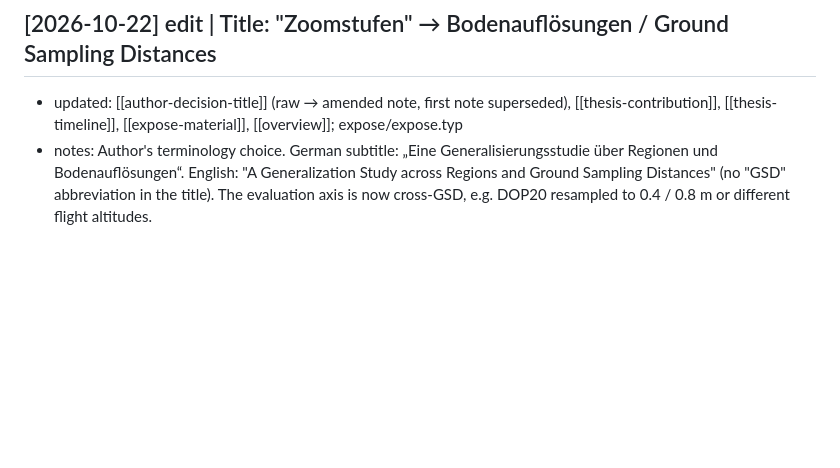
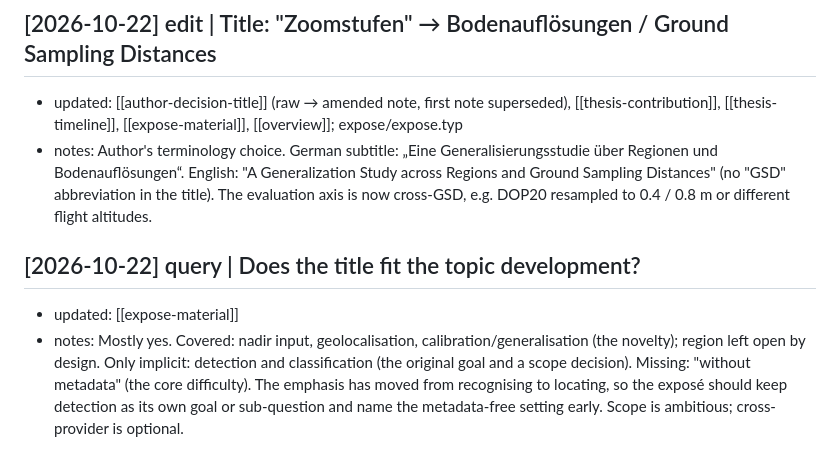
Before and after one commit to kskgwyw-mij/geospatial-intel-brainwork, a Markdown page: wiki/log.md, the part around the change. Rendered like a GitHub page; blank space fills up the shorter version.

```diff
--- a/wiki/log.md
+++ b/wiki/log.md
@@ -229,3 +229,7 @@ Latest entries: `grep "^## \[" wiki/log.md | tail -5`
 ## [2026-10-22] edit | Title: "Zoomstufen" → Bodenauflösungen / Ground Sampling Distances
 - updated: [[author-decision-title]] (raw → amended note, first note superseded), [[thesis-contribution]], [[thesis-timeline]], [[expose-material]], [[overview]]; expose/expose.typ
 - notes: Author's terminology choice. German subtitle: „Eine Generalisierungsstudie über Regionen und Bodenauflösungen“. English: "A Generalization Study across Regions and Ground Sampling Distances" (no "GSD" abbreviation in the title). The evaluation axis is now cross-GSD, e.g. DOP20 resampled to 0.4 / 0.8 m or different flight altitudes.
+
+## [2026-10-22] query | Does the title fit the topic development?
+- updated: [[expose-material]]
+- notes: Mostly yes. Covered: nadir input, geolocalisation, calibration/generalisation (the novelty); region left open by design. Only implicit: detection and classification (the original goal and a scope decision). Missing: "without metadata" (the core difficulty). The emphasis has moved from recognising to locating, so the exposé should keep detection as its own goal or sub-question and name the metadata-free setting early. Scope is ambitious; cross-provider is optional.
```
Also changed, not shown: wiki/analyses/expose-material.md (+8 -1 lines).
